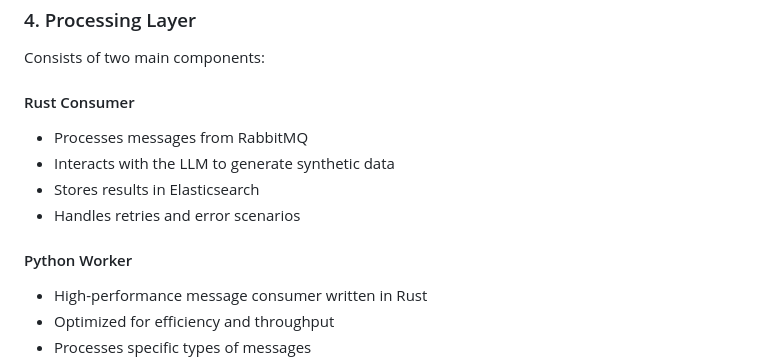
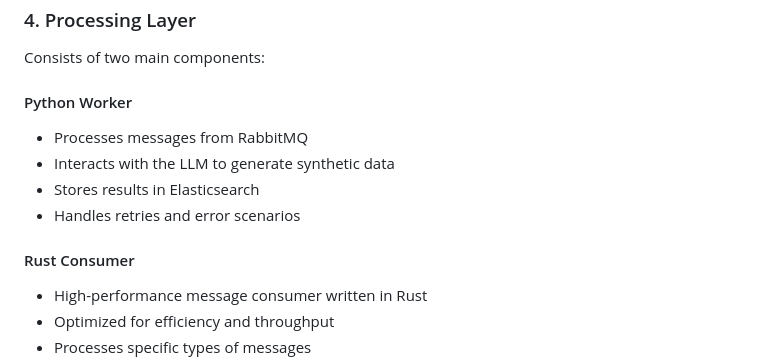
Before and after one commit to nasirus/synthgen, a Markdown page: ARCHITECTURE.md, the part around one of its changes. Rendered like a GitHub page.

```diff
--- a/ARCHITECTURE.md
+++ b/ARCHITECTURE.md
@@ -108,13 +108,13 @@ The message broker that enables asynchronous communication between components:
 ### 4. Processing Layer
 Consists of two main components:
 
-#### Rust Consumer
+#### Python Worker
 - Processes messages from RabbitMQ
 - Interacts with the LLM to generate synthetic data
 - Stores results in Elasticsearch
 - Handles retries and error scenarios
 
-#### Python Worker
+#### Rust Consumer
 - High-performance message consumer written in Rust
 - Optimized for efficiency and throughput
 - Processes specific types of messages
```
Also changed, not shown: other parts of ARCHITECTURE.md (+3 -3 lines), README.md (+3 -3 lines).
